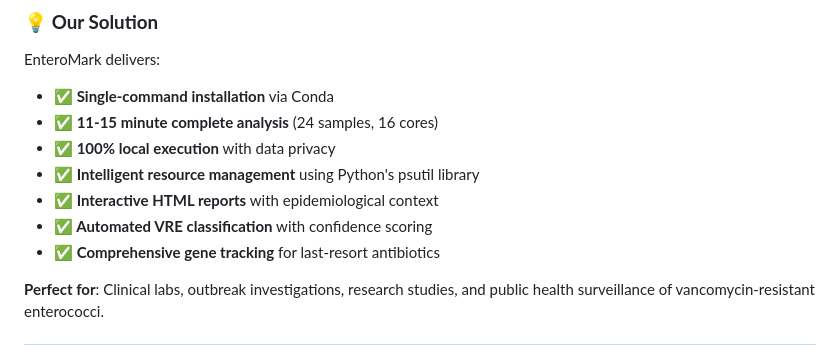
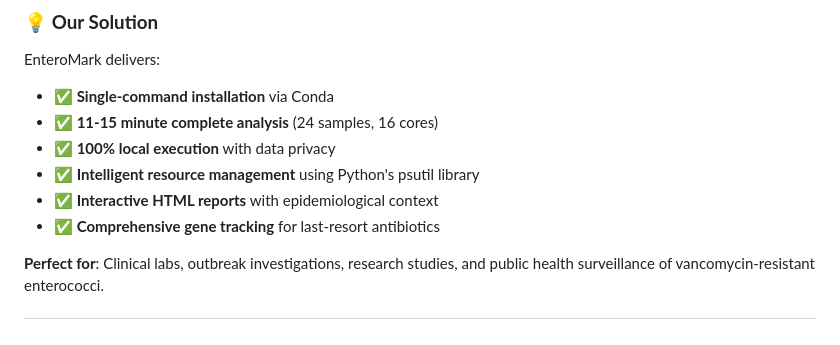
Before and after one commit to bbeckley-hub/EnteroMark, a Markdown page: README.md, the part around the change. Drawn GitHub-style.

```diff
--- a/README.md
+++ b/README.md
@@ -116,7 +116,6 @@ EnteroMark delivers:
 - **✅ 100% local execution** with data privacy
 - **✅ Intelligent resource management** using Python's psutil library
 - **✅ Interactive HTML reports** with epidemiological context
-- **✅ Automated VRE classification** with confidence scoring
 - **✅ Comprehensive gene tracking** for last-resort antibiotics
 
 **Perfect for**: Clinical labs, outbreak investigations, research studies, and public health surveillance of vancomycin-resistant enterococci.
```
